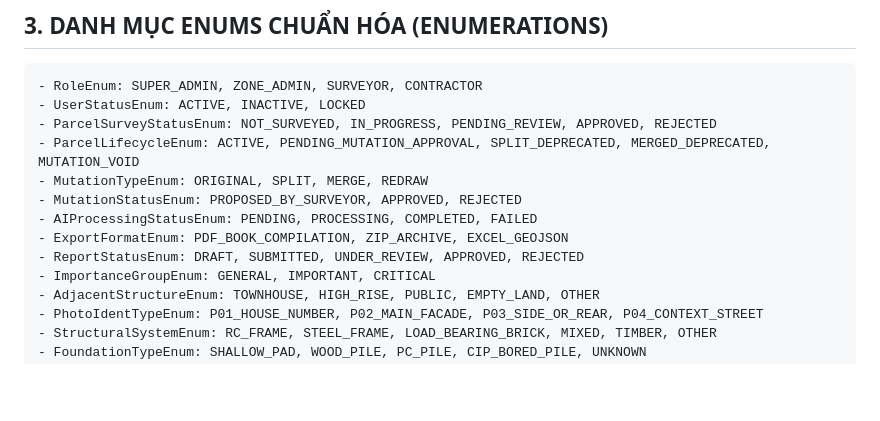
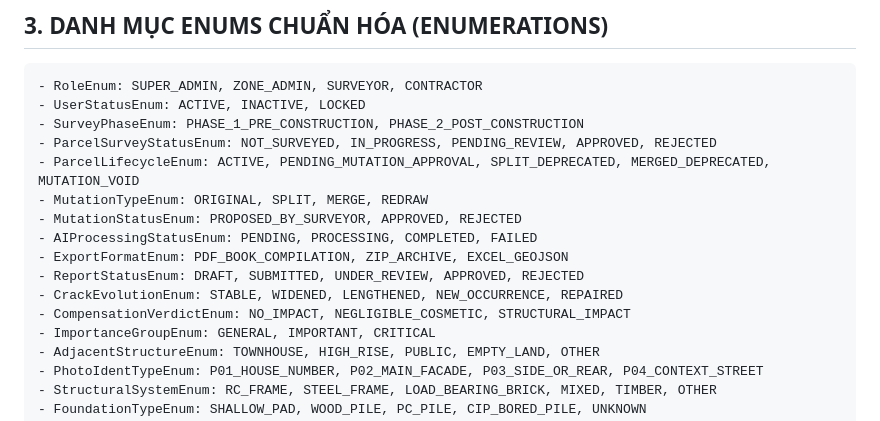
Before and after one commit to Vqd2k6/BCR-System, a Markdown page: srs/CLASS_DIAGRAM.md, the part around one of its changes. GitHub-like rendering; blank space fills up the shorter version.

````diff
--- a/srs/CLASS_DIAGRAM.md
+++ b/srs/CLASS_DIAGRAM.md
@@ -510,6 +525,7 @@ classDiagram
 ```markdown
 - RoleEnum: SUPER_ADMIN, ZONE_ADMIN, SURVEYOR, CONTRACTOR
 - UserStatusEnum: ACTIVE, INACTIVE, LOCKED
+- SurveyPhaseEnum: PHASE_1_PRE_CONSTRUCTION, PHASE_2_POST_CONSTRUCTION
 - ParcelSurveyStatusEnum: NOT_SURVEYED, IN_PROGRESS, PENDING_REVIEW, APPROVED, REJECTED
 - ParcelLifecycleEnum: ACTIVE, PENDING_MUTATION_APPROVAL, SPLIT_DEPRECATED, MERGED_DEPRECATED, MUTATION_VOID
 - MutationTypeEnum: ORIGINAL, SPLIT, MERGE, REDRAW
@@ -517,6 +533,8 @@ classDiagram
 - AIProcessingStatusEnum: PENDING, PROCESSING, COMPLETED, FAILED
 - ExportFormatEnum: PDF_BOOK_COMPILATION, ZIP_ARCHIVE, EXCEL_GEOJSON
 - ReportStatusEnum: DRAFT, SUBMITTED, UNDER_REVIEW, APPROVED, REJECTED
+- CrackEvolutionEnum: STABLE, WIDENED, LENGTHENED, NEW_OCCURRENCE, REPAIRED
+- CompensationVerdictEnum: NO_IMPACT, NEGLIGIBLE_COSMETIC, STRUCTURAL_IMPACT
 - ImportanceGroupEnum: GENERAL, IMPORTANT, CRITICAL
 - AdjacentStructureEnum: TOWNHOUSE, HIGH_RISE, PUBLIC, EMPTY_LAND, OTHER
 - PhotoIdentTypeEnum: P01_HOUSE_NUMBER, P02_MAIN_FACADE, P03_SIDE_OR_REAR, P04_CONTEXT_STREET
````
Also changed, not shown: other parts of srs/CLASS_DIAGRAM.md (+17 -2 lines), srs/Business_Logic.md (+33 -0 lines), srs/Phase2_Docs.md (added, +106 -0 lines).
